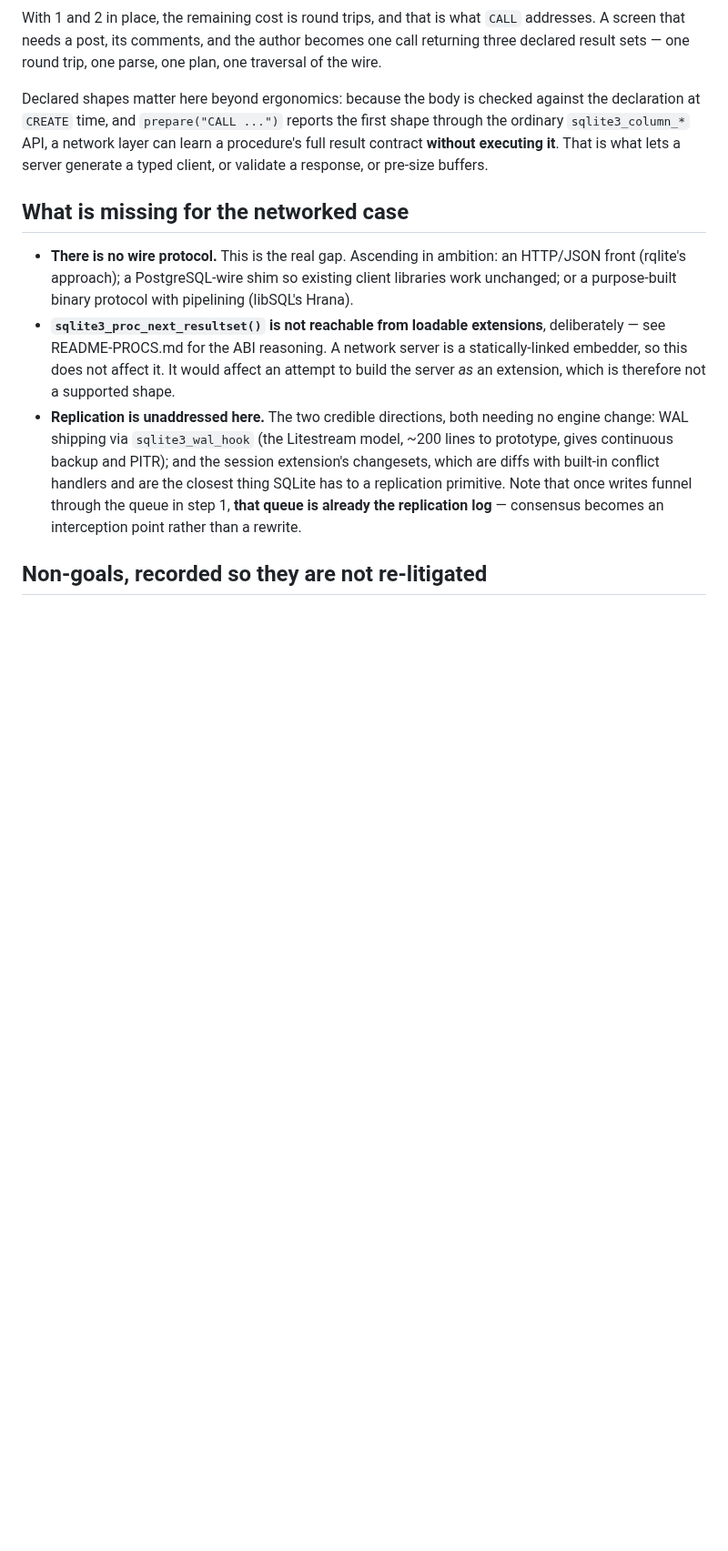
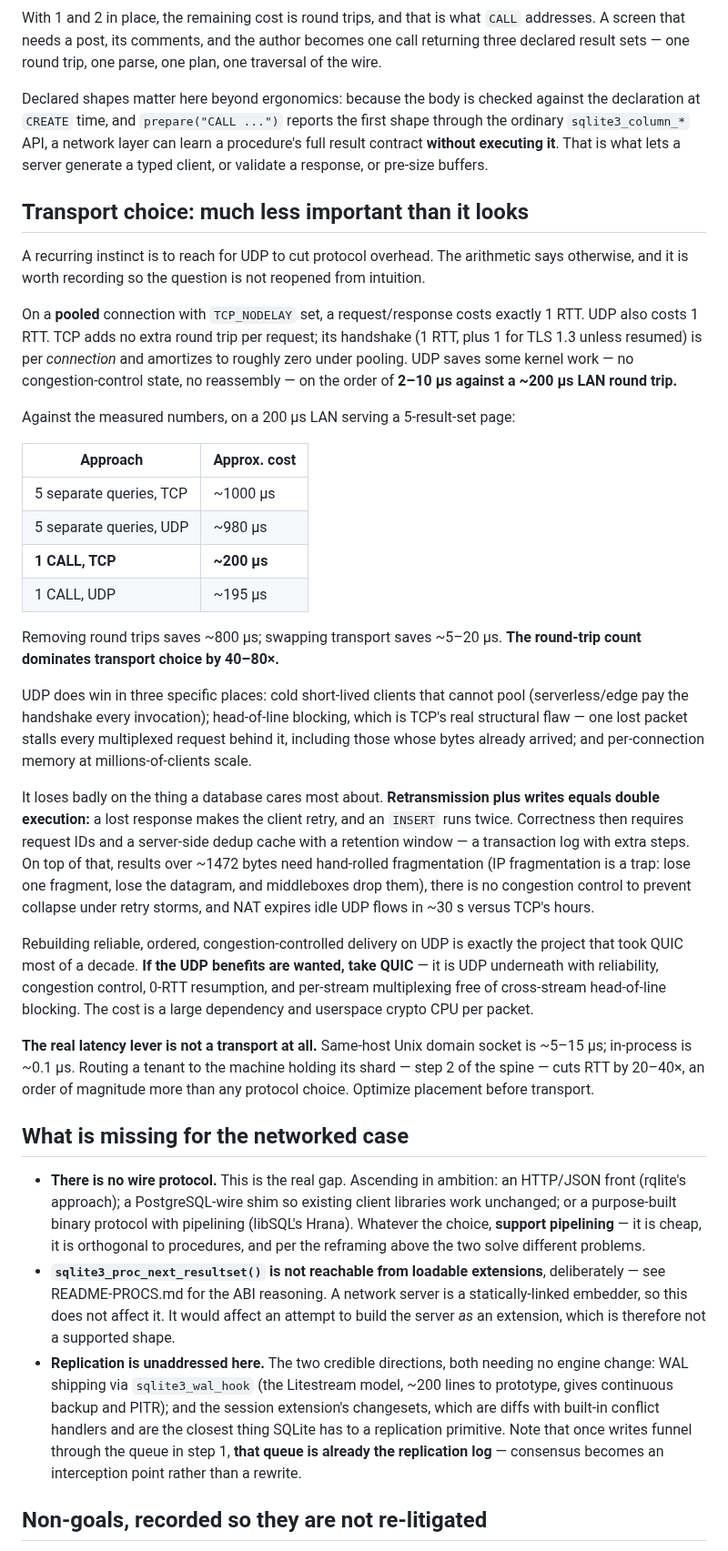
Before and after one commit to torial/sprocket, a Markdown page: DESIGN-NETWORK.md, the part around one of its changes. Shown at 91% size. GitHub-like rendering; blank space fills up the shorter version.

Commit message:
Correct the procedure thesis: control flow, not batching, is the durable claim
The version committed an hour ago overstated its case. "One CALL replaces N
round trips" is only half true, because pipelining gets most of that for free:
a client can send N queries without waiting and read N responses in 1 RTT over
plain TCP, no procedures involved. Redis and HTTP/2 both do it. Batching alone
is therefore a weak argument for stored procedures, and the doc leaned on it.

The argument that survives is data-dependent control flow. Pipelining requires
all N requests to be knowable up front; the moment request 3 depends on the
RESULT of request 2, the client must round trip unless the logic runs
server-side. IF / WHILE / SELECT INTO / LEAVE / RAISE(ABORT) in a procedure
body are exactly the branches no transport can flatten. pay_down is the
canonical case: read a balance, branch, abort or update -- two round trips with
a race window between them, or one CALL inside one statement-journal atom.

Benefits are now ordered honestly: control flow first, atomicity across
dependent steps second, round-trip batching third (and partly available
without us), not sending N query texts last.

Also records the transport analysis, so the UDP question is not reopened from
intuition. On a pooled TCP_NODELAY connection a request/response is 1 RTT; UDP
is also 1 RTT. TCP's handshake is per-connection and amortizes away. UDP saves
2-10us of kernel work against a ~200us LAN RTT, while removing round trips
saves ~800us on a 5-result-set page -- round-trip count dominates transport by
40-80x. UDP's real wins (cold unpooled clients, head-of-line blocking,
per-connection memory) are noted, as is the thing that disqualifies it for a
database: retransmission plus writes equals double execution, so correctness
needs request IDs and a server-side dedup window, which is a transaction log
with extra steps. If those benefits are wanted, take QUIC rather than rebuild
TCP badly.

And the lever that actually matters: same-host UDS is ~5-15us, in-process
~0.1us. Shard placement beats protocol choice by an order of magnitude.

Co-Authored-By: Claude Fable 5 <noreply@anthropic.com>

```diff
--- a/DESIGN-NETWORK.md
+++ b/DESIGN-NETWORK.md
@@ -136,12 +161,65 @@ learn a procedure's full result contract **without executing it**. That is what
 lets a server generate a typed client, or validate a response, or pre-size
 buffers.
 
+## Transport choice: much less important than it looks
+
+A recurring instinct is to reach for UDP to cut protocol overhead. The
+arithmetic says otherwise, and it is worth recording so the question is not
+reopened from intuition.
+
+On a **pooled** connection with `TCP_NODELAY` set, a request/response costs
+exactly 1 RTT. UDP also costs 1 RTT. TCP adds no extra round trip per request;
+its handshake (1 RTT, plus 1 for TLS 1.3 unless resumed) is per *connection*
+and amortizes to roughly zero under pooling. UDP saves some kernel work — no
+congestion-control state, no reassembly — on the order of **2–10 µs against a
+~200 µs LAN round trip.**
+
+Against the measured numbers, on a 200 µs LAN serving a 5-result-set page:
+
+| Approach | Approx. cost |
+|---|---|
+| 5 separate queries, TCP | ~1000 µs |
+| 5 separate queries, UDP | ~980 µs |
+| **1 CALL, TCP** | **~200 µs** |
+| 1 CALL, UDP | ~195 µs |
+
+Removing round trips saves ~800 µs; swapping transport saves ~5–20 µs. **The
+round-trip count dominates transport choice by 40–80×.**
+
+UDP does win in three specific places: cold short-lived clients that cannot
+pool (serverless/edge pay the handshake every invocation); head-of-line
+blocking, which is TCP's real structural flaw — one lost packet stalls every
+multiplexed request behind it, including those whose bytes already arrived;
+and per-connection memory at millions-of-clients scale.
+
+It loses badly on the thing a database cares most about. **Retransmission plus
+writes equals double execution:** a lost response makes the client retry, and
+an `INSERT` runs twice. Correctness then requires request IDs and a server-side
+dedup cache with a retention window — a transaction log with extra steps. On
+top of that, results over ~1472 bytes need hand-rolled fragmentation (IP
+fragmentation is a trap: lose one fragment, lose the datagram, and middleboxes
+drop them), there is no congestion control to prevent collapse under retry
+storms, and NAT expires idle UDP flows in ~30 s versus TCP's hours.
+
+Rebuilding reliable, ordered, congestion-controlled delivery on UDP is exactly
+the project that took QUIC most of a decade. **If the UDP benefits are wanted,
+take QUIC** — it is UDP underneath with reliability, congestion control, 0-RTT
+resumption, and per-stream multiplexing free of cross-stream head-of-line
+blocking. The cost is a large dependency and userspace crypto CPU per packet.
+
+**The real latency lever is not a transport at all.** Same-host Unix domain
+socket is ~5–15 µs; in-process is ~0.1 µs. Routing a tenant to the machine
+holding its shard — step 2 of the spine — cuts RTT by 20–40×, an order of
+magnitude more than any protocol choice. Optimize placement before transport.
+
 ## What is missing for the networked case
 
 - **There is no wire protocol.** This is the real gap. Ascending in ambition:
   an HTTP/JSON front (rqlite's approach); a PostgreSQL-wire shim so existing
   client libraries work unchanged; or a purpose-built binary protocol with
-  pipelining (libSQL's Hrana).
+  pipelining (libSQL's Hrana). Whatever the choice, **support pipelining** —
+  it is cheap, it is orthogonal to procedures, and per the reframing above the
+  two solve different problems.
 - **`sqlite3_proc_next_resultset()` is not reachable from loadable
   extensions**, deliberately — see README-PROCS.md for the ABI reasoning. A
   network server is a statically-linked embedder, so this does not affect it.
```
Also changed, not shown: other parts of DESIGN-NETWORK.md (+29 -4 lines).
